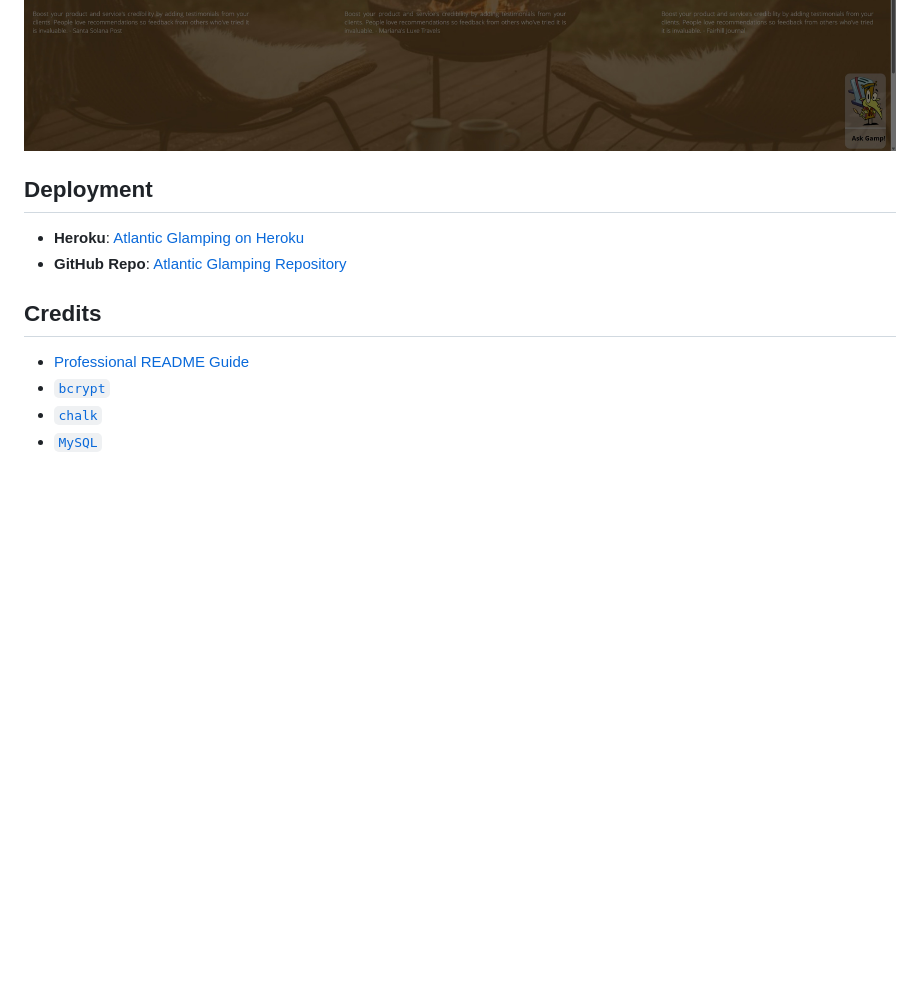
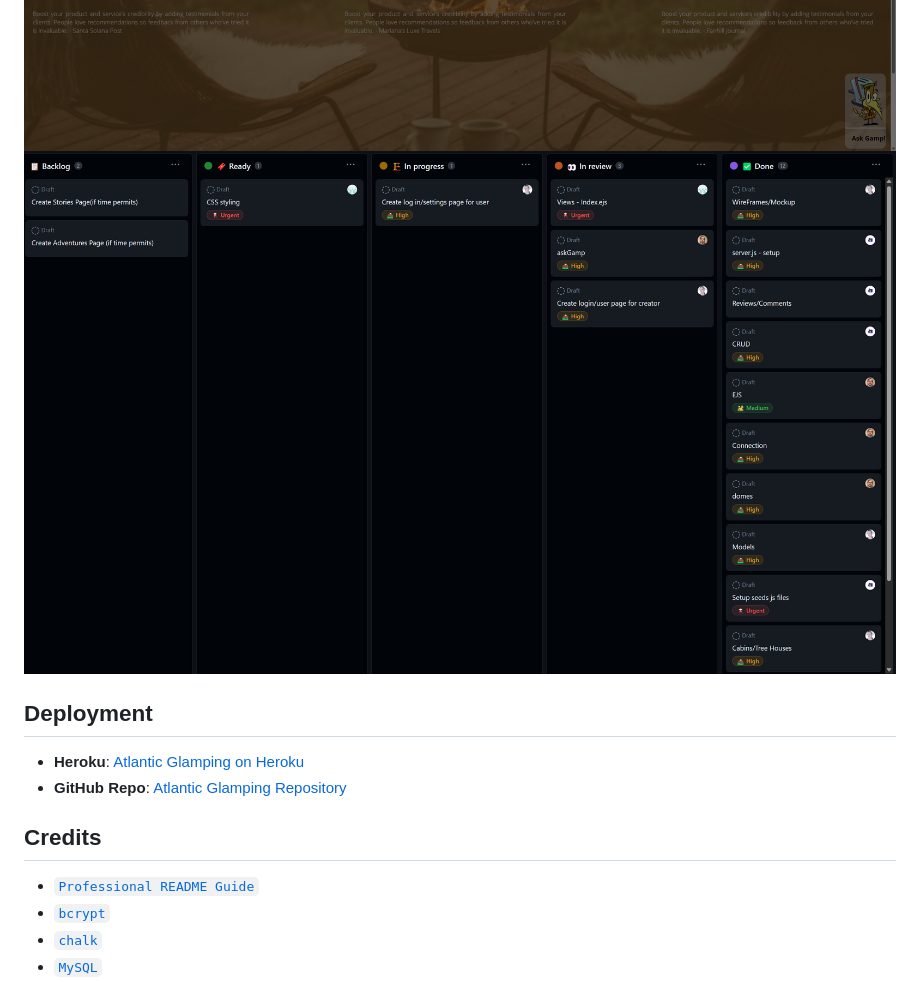
Before and after one commit to xkolsha/Atlantic-Gamping, a Markdown page: README.md, the part around the change. GitHub-like rendering; pictures changed too: public/images/Screenshot 2023-08-15 223023.png (added); blank space fills up the shorter version.

```diff
--- a/README.md
+++ b/README.md
@@ -46,6 +46,7 @@ Atlantic Glamping is not just another booking site; it's a curated experience. T
 ![Mock up of the website](/public/images/Web%20capture_15-8-2023_213038_atlantic-glamping-6972d1dfb7e3.herokuapp.com.jpeg)
 ![Mock up of the website](/public/images/Web%20capture_15-8-2023_213125_atlantic-glamping-6972d1dfb7e3.herokuapp.com.jpeg)
 ![Mock up of the website](/public/images/Web%20capture_15-8-2023_222229_atlantic-glamping-6972d1dfb7e3.herokuapp.com.jpeg)
+![Mock up of the website](/public/images/Screenshot%202023-08-15%20223023.png)
 
 ## Deployment
 
@@ -54,7 +55,7 @@ Atlantic Glamping is not just another booking site; it's a curated experience. T
 
 ## Credits
 
-- [Professional README Guide](https://coding-boot-camp.github.io/full-stack/github/professional-readme-guide)
+- [`Professional README Guide`](https://coding-boot-camp.github.io/full-stack/github/professional-readme-guide)
 - [`bcrypt`](https://www.npmjs.com/package/bcrypt)
 - [`chalk`](https://www.npmjs.com/package/chalk)
 - [`MySQL`](https://www.mysql.com/)
```
